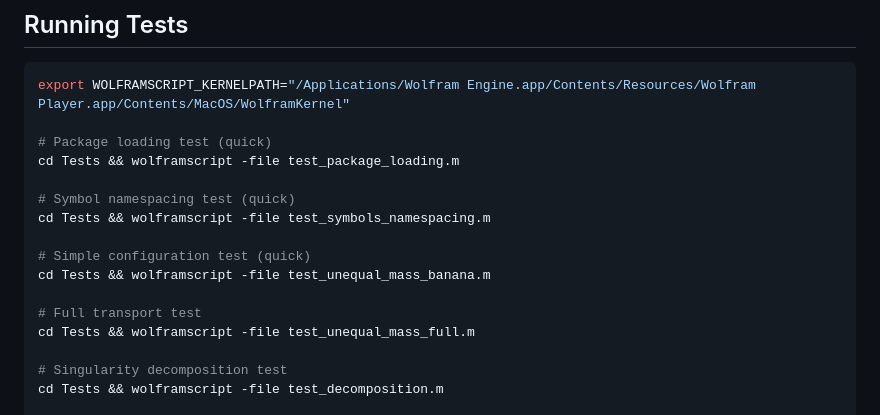
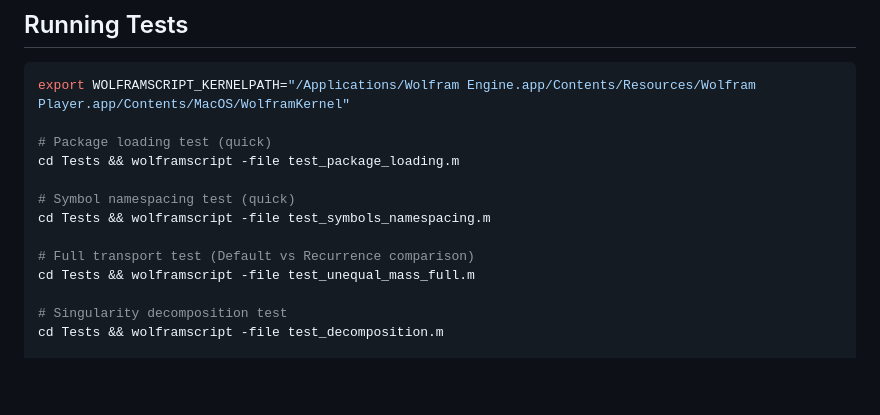
Before and after one commit to modulargraph/diffexp_refactored, a Markdown page: CLAUDE.md, the part around one of its changes. Rendered like a GitHub page; blank space fills up the shorter version.

```diff
--- a/CLAUDE.md
+++ b/CLAUDE.md
@@ -116,10 +122,7 @@ cd Tests && wolframscript -file test_package_loading.m
 # Symbol namespacing test (quick)
 cd Tests && wolframscript -file test_symbols_namespacing.m
 
-# Simple configuration test (quick)
-cd Tests && wolframscript -file test_unequal_mass_banana.m
-
-# Full transport test
+# Full transport test (Default vs Recurrence comparison)
 cd Tests && wolframscript -file test_unequal_mass_full.m
 
 # Singularity decomposition test
```
Also changed, not shown: other parts of CLAUDE.md (+14 -6 lines).
